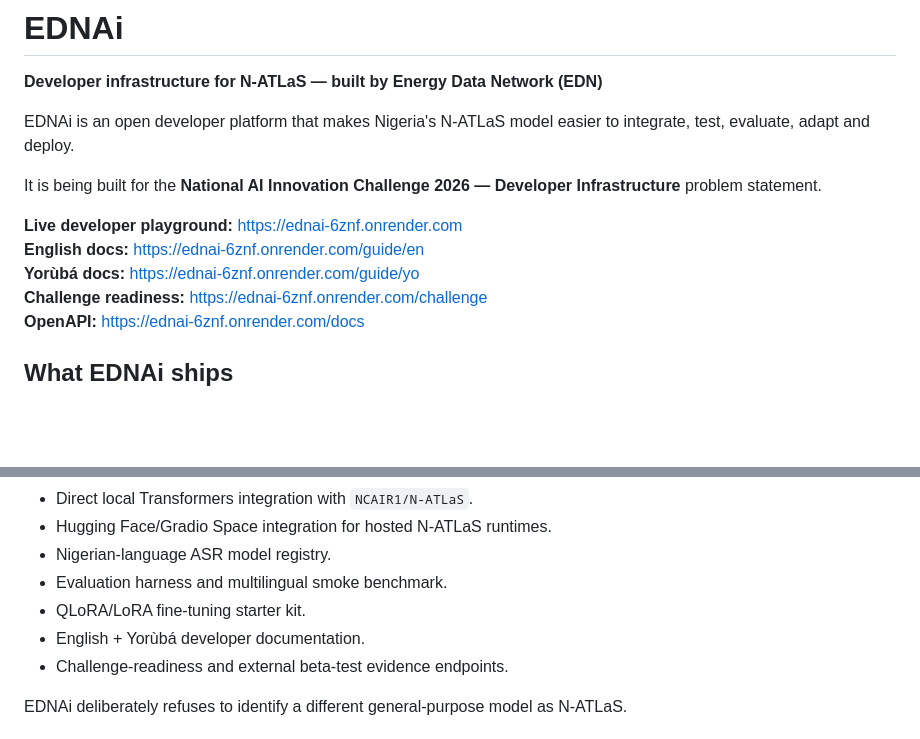
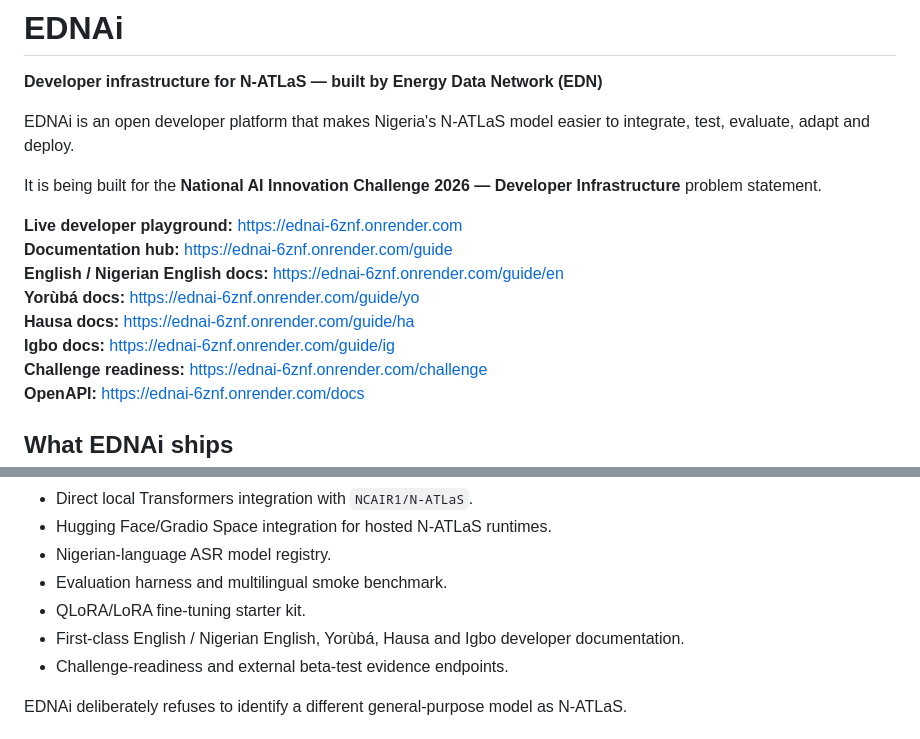
Before and after one commit to Atanseiye/EDN-portal, a Markdown page: README.md, 2 parts joined by grey strips. Drawn GitHub-style; blank space fills up the shorter version.

Commit message:
EDNAi: document all four language guides in README

```diff
--- a/README.md
+++ b/README.md
@@ -7,8 +7,11 @@ EDNAi is an open developer platform that makes Nigeria's N-ATLaS model easier to
 It is being built for the **National AI Innovation Challenge 2026 — Developer Infrastructure** problem statement.
 
 **Live developer playground:** https://ednai-6znf.onrender.com
-**English docs:** https://ednai-6znf.onrender.com/guide/en
+**Documentation hub:** https://ednai-6znf.onrender.com/guide
+**English / Nigerian English docs:** https://ednai-6znf.onrender.com/guide/en
 **Yorùbá docs:** https://ednai-6znf.onrender.com/guide/yo
+**Hausa docs:** https://ednai-6znf.onrender.com/guide/ha
+**Igbo docs:** https://ednai-6znf.onrender.com/guide/ig
 **Challenge readiness:** https://ednai-6znf.onrender.com/challenge
 **OpenAPI:** https://ednai-6znf.onrender.com/docs
 
@@ -23,7 +26,7 @@ It is being built for the **National AI Innovation Challenge 2026 — Developer
 - Nigerian-language ASR model registry.
 - Evaluation harness and multilingual smoke benchmark.
 - QLoRA/LoRA fine-tuning starter kit.
-- English + Yorùbá developer documentation.
+- First-class English / Nigerian English, Yorùbá, Hausa and Igbo developer documentation.
 - Challenge-readiness and external beta-test evidence endpoints.
 
 EDNAi deliberately refuses to identify a different general-purpose model as N-ATLaS.
```
